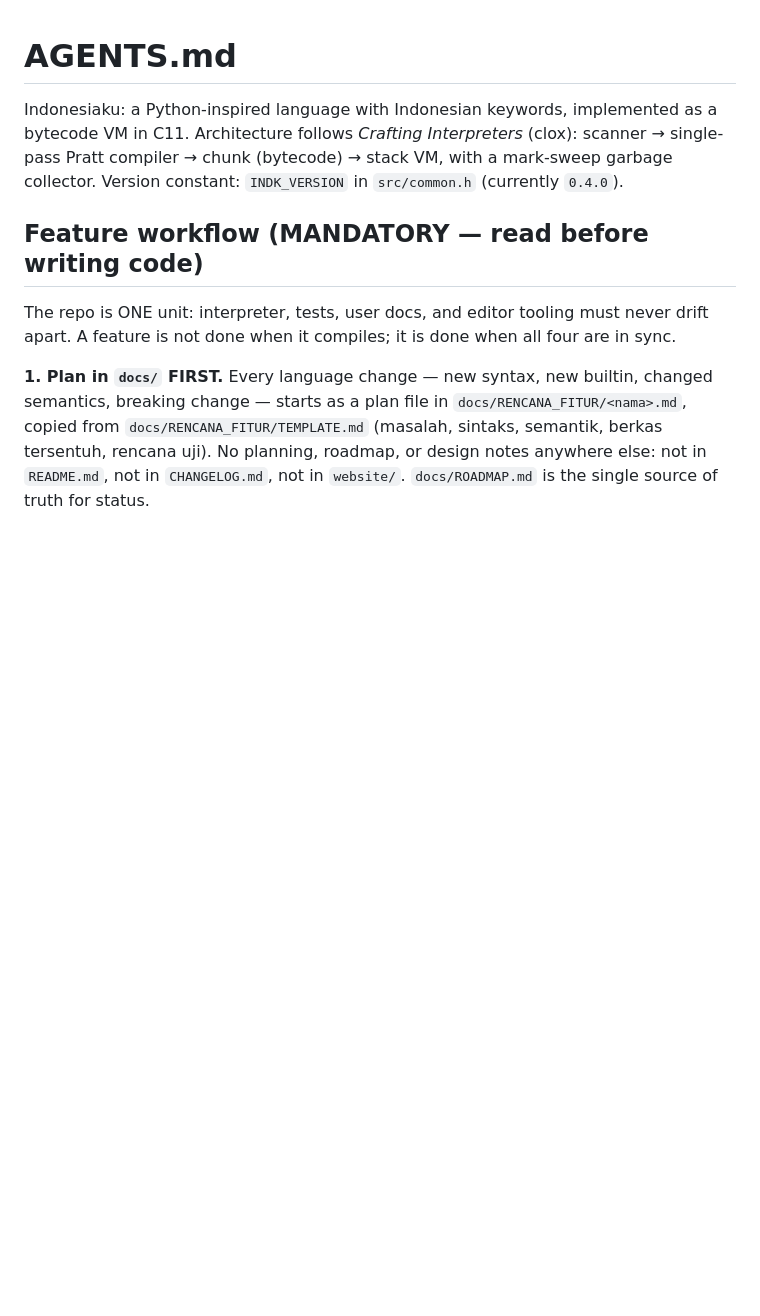
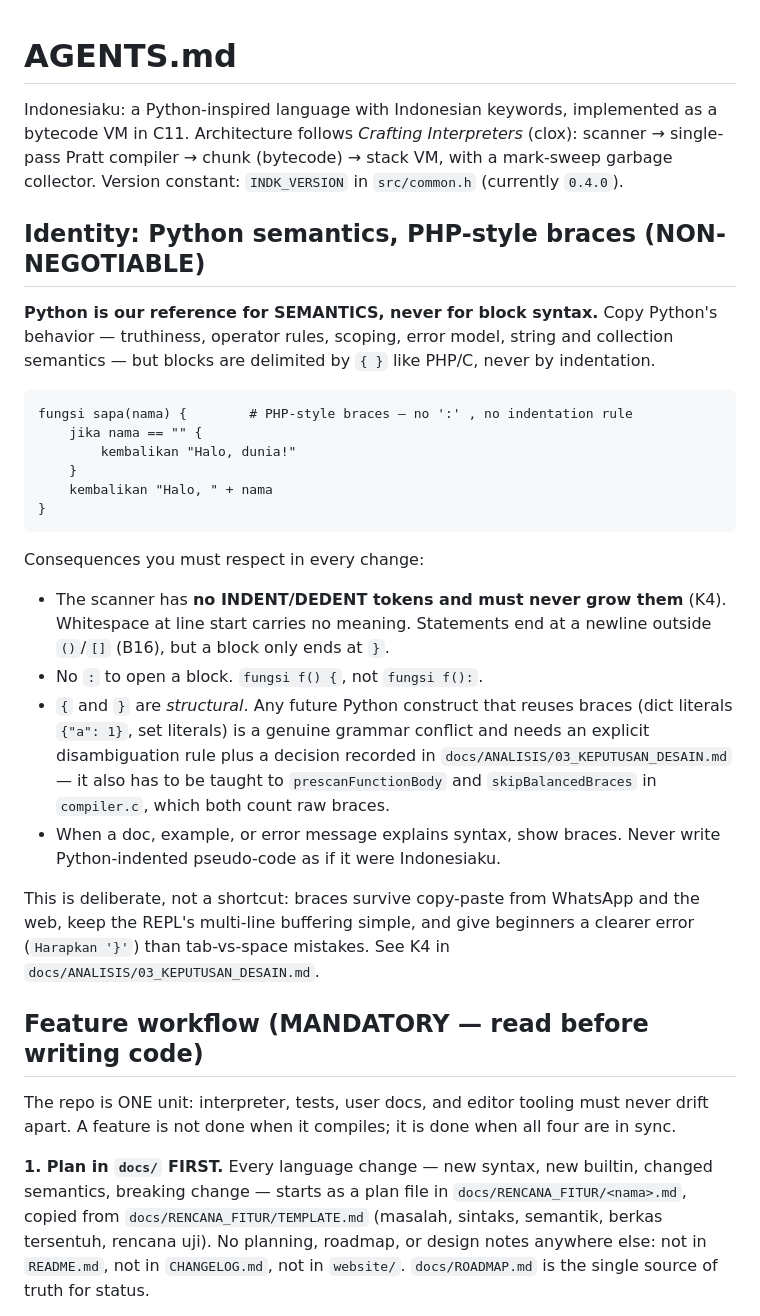
Before and after one commit to teguh02/Indonesiaku, a Markdown page: AGENTS.md, the part around the change. Rendered like a GitHub page; blank space fills up the shorter version.

Commit message:
Docs: tegaskan semantik Python dengan kurung kurawal gaya PHP

````diff
--- a/AGENTS.md
+++ b/AGENTS.md
@@ -1,6 +1,42 @@
 # AGENTS.md
 
 Indonesiaku: a Python-inspired language with Indonesian keywords, implemented as a bytecode VM in C11. Architecture follows *Crafting Interpreters* (clox): scanner → single-pass Pratt compiler → chunk (bytecode) → stack VM, with a mark-sweep garbage collector. Version constant: `INDK_VERSION` in `src/common.h` (currently `0.4.0`).
+
+## Identity: Python semantics, PHP-style braces (NON-NEGOTIABLE)
+
+**Python is our reference for SEMANTICS, never for block syntax.** Copy
+Python's behavior — truthiness, operator rules, scoping, error model, string
+and collection semantics — but blocks are delimited by `{ }` like PHP/C, never
+by indentation.
+
+```indonesiaku
+fungsi sapa(nama) {        # PHP-style braces — no ':' , no indentation rule
+    jika nama == "" {
+        kembalikan "Halo, dunia!"
+    }
+    kembalikan "Halo, " + nama
+}
+```
+
+Consequences you must respect in every change:
+
+- The scanner has **no INDENT/DEDENT tokens and must never grow them** (K4).
+  Whitespace at line start carries no meaning. Statements end at a newline
+  outside `()`/`[]` (B16), but a block only ends at `}`.
+- No `:` to open a block. `fungsi f() {`, not `fungsi f():`.
+- `{` and `}` are *structural*. Any future Python construct that reuses braces
+  (dict literals `{"a": 1}`, set literals) is a genuine grammar conflict and
+  needs an explicit disambiguation rule plus a decision recorded in
+  `docs/ANALISIS/03_KEPUTUSAN_DESAIN.md` — it also has to be taught to
+  `prescanFunctionBody` and `skipBalancedBraces` in `compiler.c`, which both
+  count raw braces.
+- When a doc, example, or error message explains syntax, show braces. Never
+  write Python-indented pseudo-code as if it were Indonesiaku.
+
+This is deliberate, not a shortcut: braces survive copy-paste from WhatsApp and
+the web, keep the REPL's multi-line buffering simple, and give beginners a
+clearer error (`Harapkan '}'`) than tab-vs-space mistakes. See K4 in
+`docs/ANALISIS/03_KEPUTUSAN_DESAIN.md`.
 
 ## Feature workflow (MANDATORY — read before writing code)
 
````
